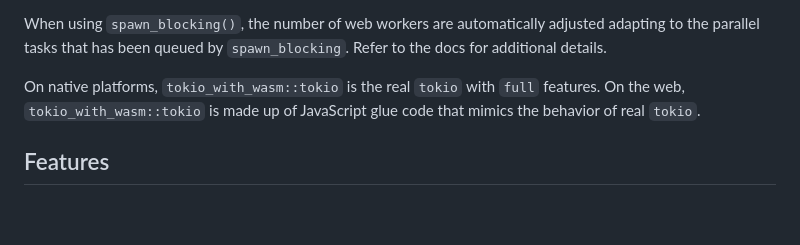
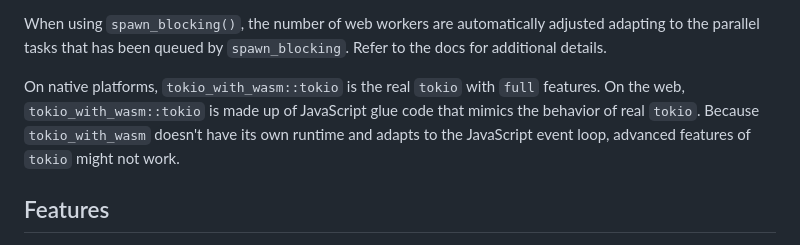
Before and after one commit to cunarist/tokio-with-wasm, a Markdown page: README.md, the part around the change. Rendered like a GitHub page; blank space fills up the shorter version.

Commit message:
Add a guide

```diff
--- a/README.md
+++ b/README.md
@@ -14,7 +14,7 @@ This library assumes that you're compilng your Rust project with `wasm-pack` and
 
 When using `spawn_blocking()`, the number of web workers are automatically adjusted adapting to the parallel tasks that has been queued by `spawn_blocking`. Refer to the docs for additional details.
 
-On native platforms, `tokio_with_wasm::tokio` is the real `tokio` with `full` features. On the web, `tokio_with_wasm::tokio` is made up of JavaScript glue code that mimics the behavior of real `tokio`.
+On native platforms, `tokio_with_wasm::tokio` is the real `tokio` with `full` features. On the web, `tokio_with_wasm::tokio` is made up of JavaScript glue code that mimics the behavior of real `tokio`. Because `tokio_with_wasm` doesn't have its own runtime and adapts to the JavaScript event loop, advanced features of `tokio` might not work.
 
 ## Features
 
```
